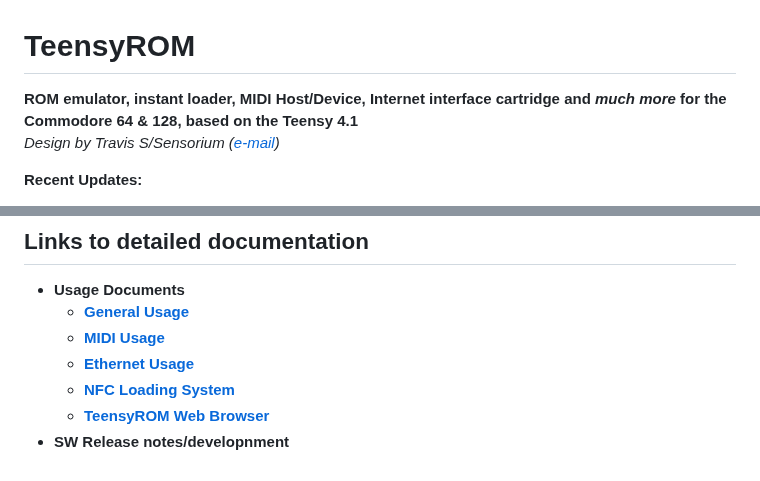
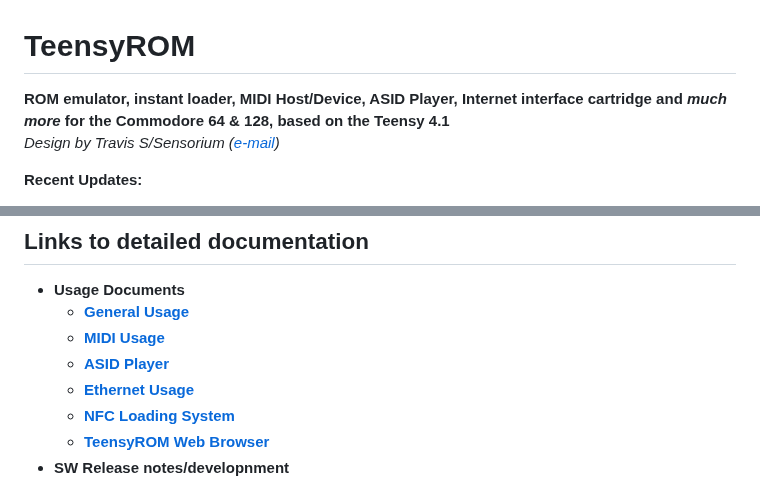
Before and after one commit to SensoriumEmbedded/TeensyROM, a Markdown page: README.md, 2 parts joined by grey strips. Rendered like a GitHub page.

Commit message:
ASID Player Documentation

```diff
--- a/README.md
+++ b/README.md
@@ -1,5 +1,5 @@
 # TeensyROM
-**ROM emulator, instant loader, MIDI Host/Device, Internet interface cartridge and *much more* for the Commodore 64 & 128, based on the Teensy 4.1**
+**ROM emulator, instant loader, MIDI Host/Device, ASID Player, Internet interface cartridge and *much more* for the Commodore 64 & 128, based on the Teensy 4.1**
 <br>*Design by Travis S/Sensorium ([e-mail](mailto:travis@sensoriumembedded.com))*
 
 **Recent Updates:**
@@ -69,6 +69,7 @@ If you have thoughts/input on this project, questions, or would like to meet oth
   * **Usage Documents**
     * **[General Usage](docs/General_Usage.md)**
     * **[MIDI Usage](docs/MIDI_Usage.md)**
+    * **[ASID Player](docs/ASID%20Player.md)**
     * **[Ethernet Usage](docs/Ethernet_Usage.md)**
     * **[NFC Loading System](docs/NFC_Loader.md)**
     * **[TeensyROM Web Browser](docs/Browser_Usage.md)**
```
Also changed, not shown: docs/ASID_Player.md (added, +115 -0 lines), docs/MIDI_Usage.md (+35 -67 lines), media/Screen captures/ASID Player.png (added).
